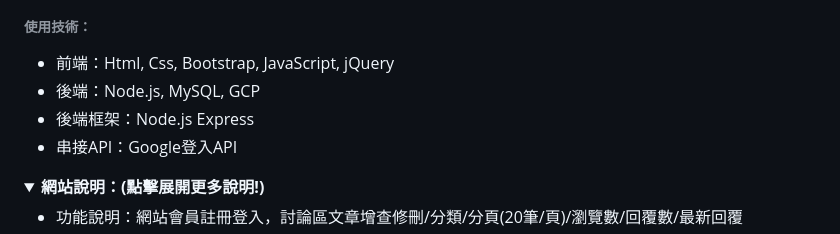
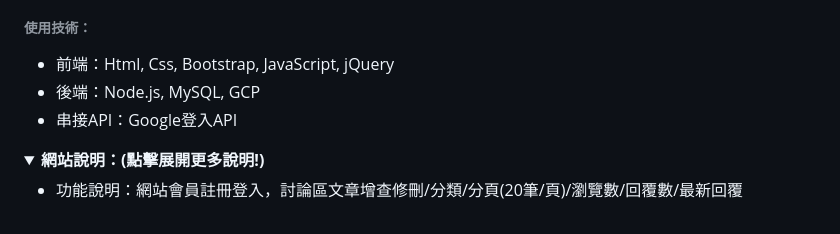
Before and after one commit to Ming-HC/Side_Project_Demo, a Markdown page: README.md, the part around the change. Rendered like a GitHub page; folded sections open.

```diff
--- a/README.md
+++ b/README.md
@@ -9,7 +9,6 @@
   <ul>
    <li>前端：Html, Css, Bootstrap, JavaScript, jQuery</li>
    <li>後端：Node.js, MySQL, GCP</li>
-   <li>後端框架：Node.js Express</li>
    <li>串接API：Google登入API</li>
   </ul>
   <details><summary><b>網站說明：(點擊展開更多說明!)</b></summary>
```
